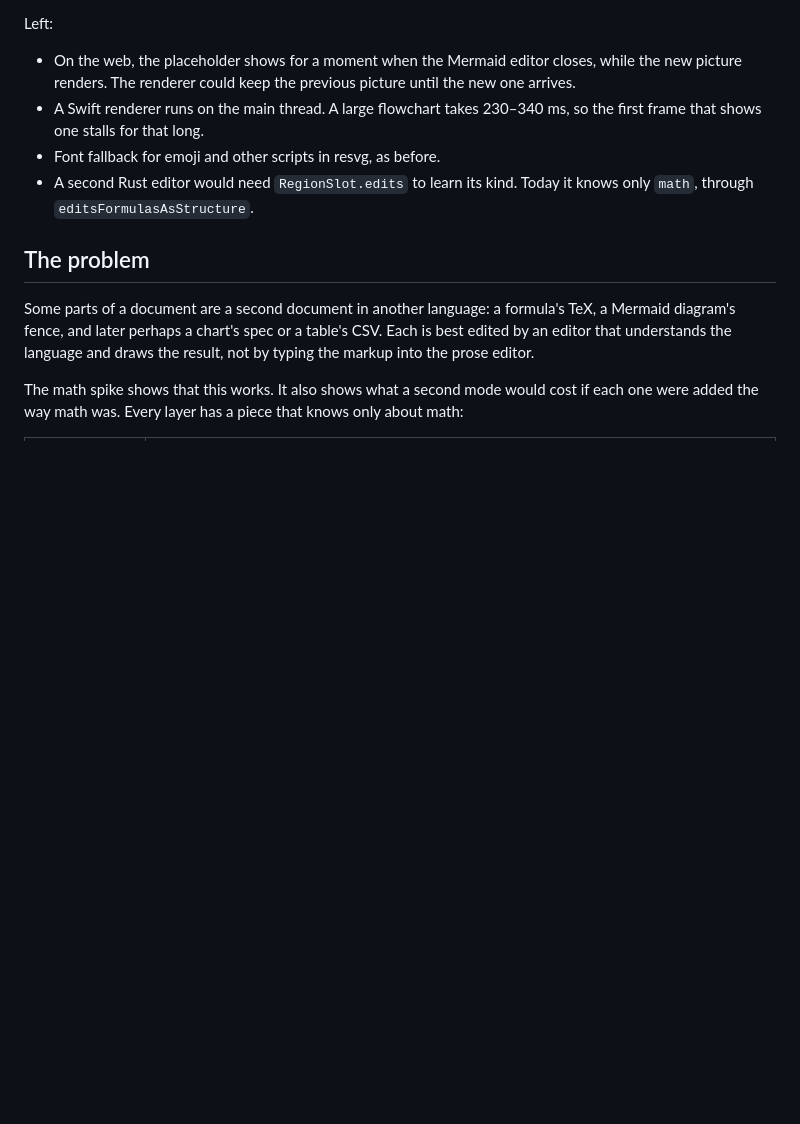
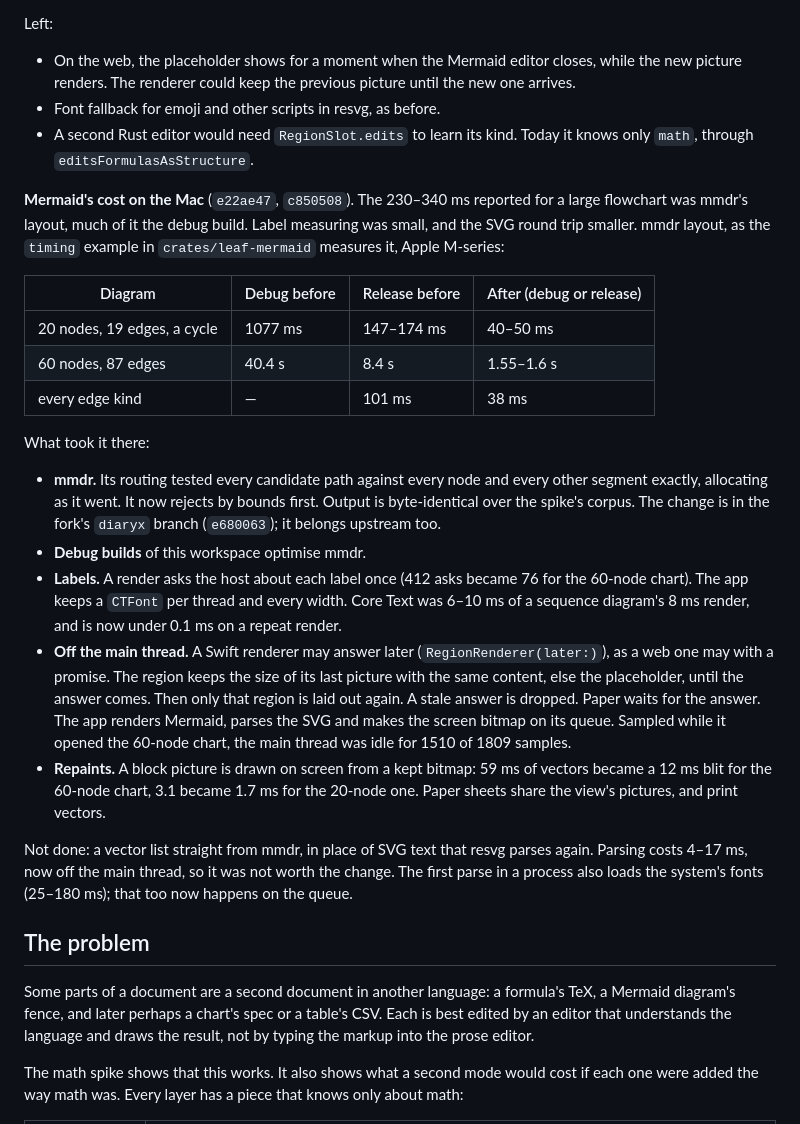
Before and after one commit to diaryx-org/leaf, a Markdown page: docs/proposals/embedded-editors.md, the part around the change. Drawn GitHub-style; blank space fills up the shorter version.

Commit message:
docs(proposals): record what Mermaid cost on the Mac, where it went, and the numbers after

```diff
--- a/docs/proposals/embedded-editors.md
+++ b/docs/proposals/embedded-editors.md
@@ -206,11 +206,48 @@ Left:
 - On the web, the placeholder shows for a moment when the Mermaid editor
   closes, while the new picture renders. The renderer could keep the previous
   picture until the new one arrives.
-- A Swift renderer runs on the main thread. A large flowchart takes 230–340
-  ms, so the first frame that shows one stalls for that long.
 - Font fallback for emoji and other scripts in resvg, as before.
 - A second Rust editor would need `RegionSlot.edits` to learn its kind. Today
   it knows only `math`, through `editsFormulasAsStructure`.
+
+**Mermaid's cost on the Mac** (`e22ae47`, `c850508`). The 230–340 ms
+reported for a large flowchart was mmdr's layout, much of it the debug build.
+Label measuring was small, and the SVG round trip smaller. mmdr layout, as the
+`timing` example in `crates/leaf-mermaid` measures it, Apple M-series:
+
+| Diagram | Debug before | Release before | After (debug or release) |
+|---|---|---|---|
+| 20 nodes, 19 edges, a cycle | 1077 ms | 147–174 ms | 40–50 ms |
+| 60 nodes, 87 edges | 40.4 s | 8.4 s | 1.55–1.6 s |
+| every edge kind | — | 101 ms | 38 ms |
+
+What took it there:
+
+- **mmdr.** Its routing tested every candidate path against every node and
+  every other segment exactly, allocating as it went. It now rejects by
+  bounds first. Output is byte-identical over the spike's corpus. The change
+  is in the fork's `diaryx` branch (`e680063`); it belongs upstream too.
+- **Debug builds** of this workspace optimise mmdr.
+- **Labels.** A render asks the host about each label once (412 asks became
+  76 for the 60-node chart). The app keeps a `CTFont` per thread and every
+  width. Core Text was 6–10 ms of a sequence diagram's 8 ms render, and is
+  now under 0.1 ms on a repeat render.
+- **Off the main thread.** A Swift renderer may answer later
+  (`RegionRenderer(later:)`), as a web one may with a promise. The region
+  keeps the size of its last picture with the same content, else the
+  placeholder, until the answer comes. Then only that region is laid out
+  again. A stale answer is dropped. Paper waits for the answer. The app renders
+  Mermaid, parses the SVG and makes the screen bitmap on its queue. Sampled
+  while it opened the 60-node chart, the main thread was idle for 1510 of 1809
+  samples.
+- **Repaints.** A block picture is drawn on screen from a kept bitmap: 59 ms of
+  vectors became a 12 ms blit for the 60-node chart, 3.1 became 1.7 ms for the
+  20-node one. Paper sheets share the view's pictures, and print vectors.
+
+Not done: a vector list straight from mmdr, in place of SVG text that resvg
+parses again. Parsing costs 4–17 ms, now off the main thread, so it was not
+worth the change. The first parse in a process also loads the system's fonts
+(25–180 ms); that too now happens on the queue.
 
 ## The problem
 
```
